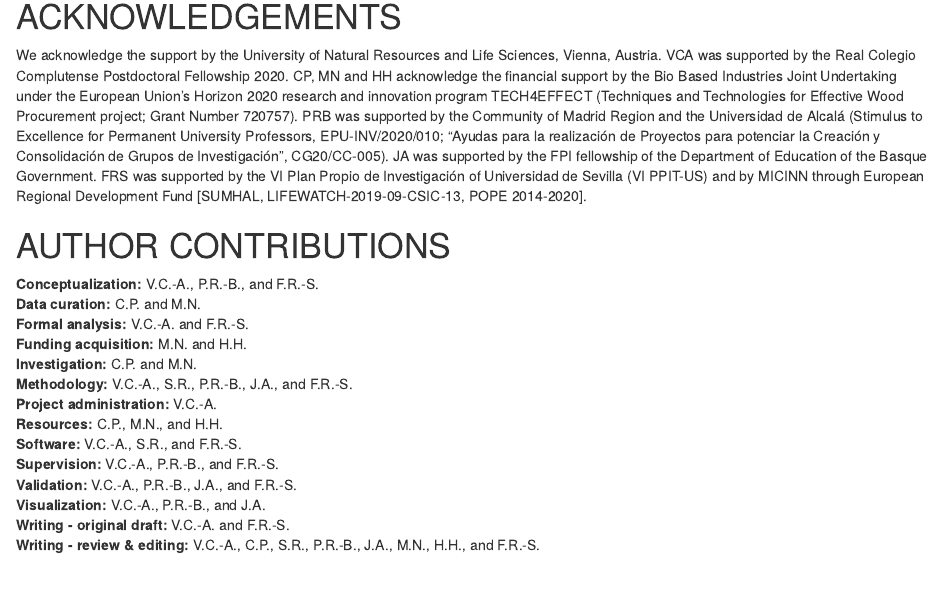
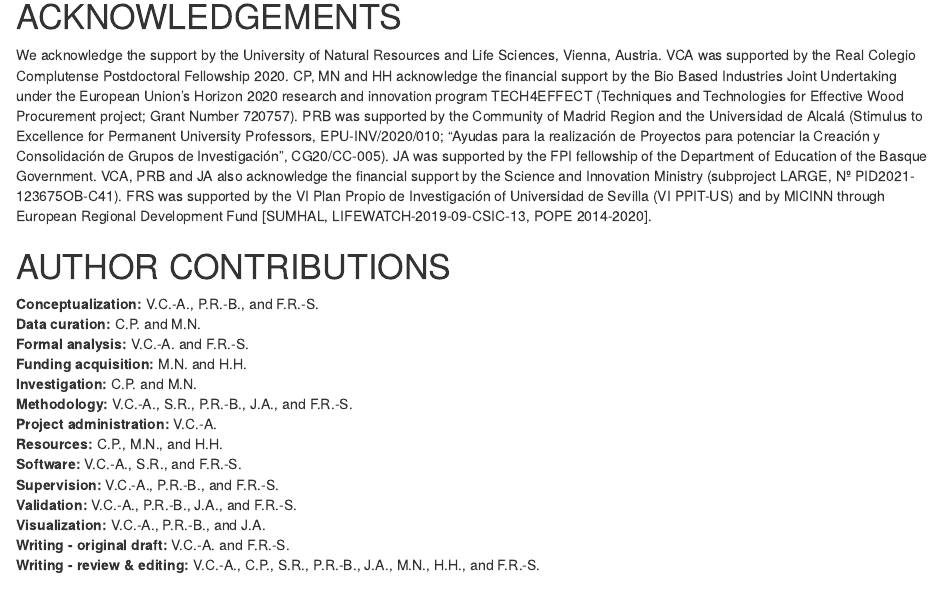
Before and after one commit to VeruGHub/easyclimate_ms, an R Markdown document (easyclimate_ms.Rmd): the page in a window 1100 px wide, from 5930 px down. Rendered offline with R 4.5, knitr and Pandoc, with nearby package versions; drawn as R Markdown's standard HTML page in place of the format the file asks for; some code elsewhere in the file could not run offline; a font, style sheet, LaTeX package, included part or bibliography that could not be used is replaced or left out.

Commit message:
acknowledgements Paloma

```diff
--- a/easyclimate_ms.Rmd
+++ b/easyclimate_ms.Rmd
@@ -242,7 +242,7 @@ This paper presents the R package *easyclimate* which facilitate the access to h
 
 # ACKNOWLEDGEMENTS
 
-We acknowledge the support by the University of Natural Resources and Life Sciences, Vienna, Austria. VCA was supported by the Real Colegio Complutense Postdoctoral Fellowship 2020. CP, MN and HH acknowledge the financial support by the Bio Based Industries Joint Undertaking under the European Union's Horizon 2020 research and innovation program TECH4EFFECT (Techniques and Technologies for Effective Wood Procurement project; Grant Number 720757). PRB was supported by the Community of Madrid Region and the Universidad de Alcalá (Stimulus to Excellence for Permanent University Professors, EPU-INV/2020/010; "Ayudas para la realización de Proyectos para potenciar la Creación y Consolidación de Grupos de Investigación", CG20/CC-005). JA was supported by the FPI fellowship of the Department of Education of the Basque Government. FRS was supported by the VI Plan Propio de Investigación of Universidad de Sevilla (VI PPIT-US) and by MICINN through European Regional Development Fund [SUMHAL, LIFEWATCH-2019-09-CSIC-13, POPE 2014-2020].
+We acknowledge the support by the University of Natural Resources and Life Sciences, Vienna, Austria. VCA was supported by the Real Colegio Complutense Postdoctoral Fellowship 2020. CP, MN and HH acknowledge the financial support by the Bio Based Industries Joint Undertaking under the European Union's Horizon 2020 research and innovation program TECH4EFFECT (Techniques and Technologies for Effective Wood Procurement project; Grant Number 720757). PRB was supported by the Community of Madrid Region and the Universidad de Alcalá (Stimulus to Excellence for Permanent University Professors, EPU-INV/2020/010; "Ayudas para la realización de Proyectos para potenciar la Creación y Consolidación de Grupos de Investigación", CG20/CC-005). JA was supported by the FPI fellowship of the Department of Education of the Basque Government. VCA, PRB and JA also acknowledge the financial support by the Science and Innovation Ministry (subproject LARGE, Nº PID2021-123675OB-C41). FRS was supported by the VI Plan Propio de Investigación of Universidad de Sevilla (VI PPIT-US) and by MICINN through European Regional Development Fund [SUMHAL, LIFEWATCH-2019-09-CSIC-13, POPE 2014-2020].
 
 # AUTHOR CONTRIBUTIONS
 
```
